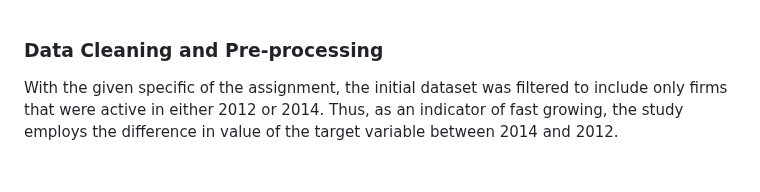
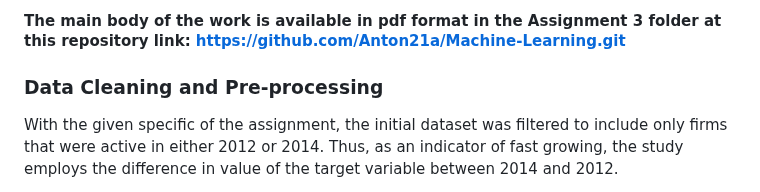
Before and after one commit to Anton21a/Machine-Learning, a Markdown page: Assignment 3/technical_report.md, the part around the change. GitHub-like rendering; blank space fills up the shorter version.

```diff
--- a/Assignment 3/technical_report.md
+++ b/Assignment 3/technical_report.md
@@ -1,3 +1,5 @@
+#### The main body of the work is available in pdf format in the Assignment 3 folder at this repository link: https://github.com/Anton21a/Machine-Learning.git
+
 ### Data Cleaning and Pre-processing
 
 With the given specific of the assignment, the initial dataset was filtered to include only firms that were active in either 2012 or 2014. Thus, as an indicator of fast growing, the study employs the difference in value of the target variable between 2014 and 2012.
```
